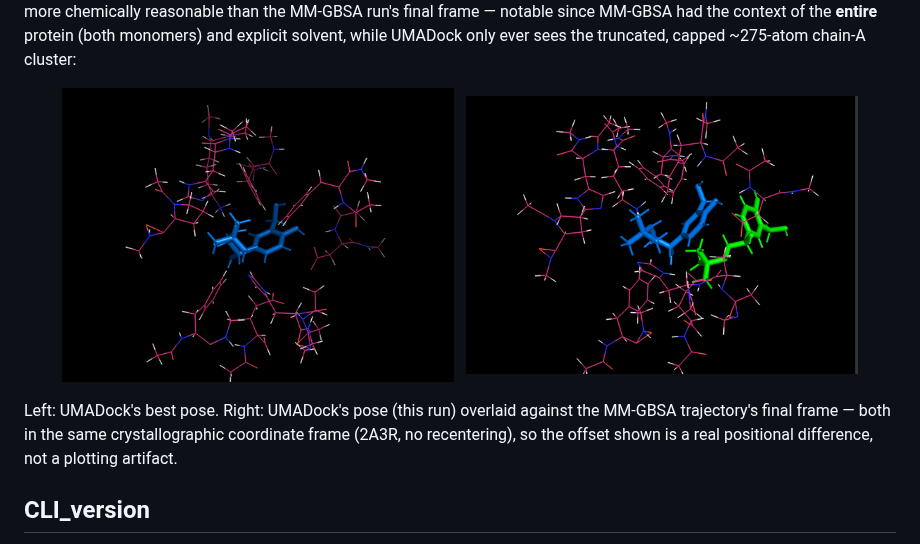
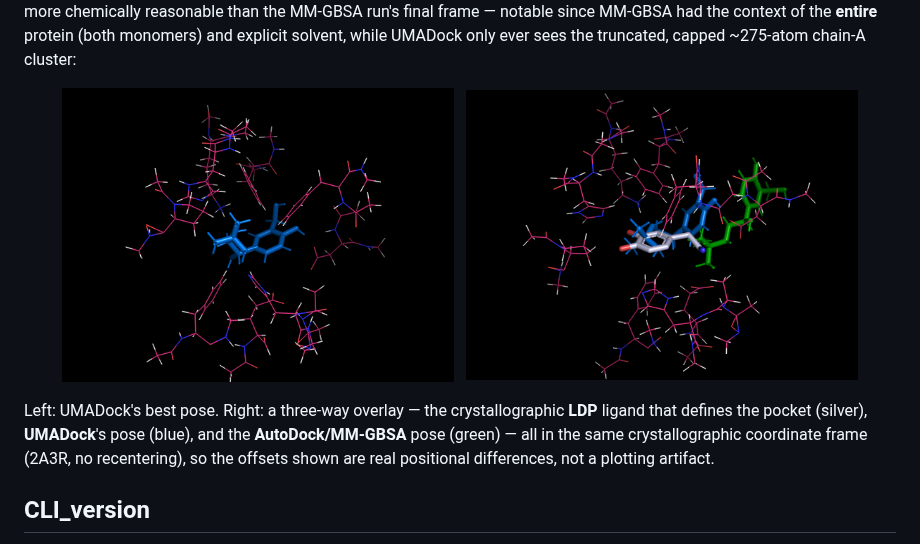
Before and after one commit to MauricioCafiero/UMADock, a Markdown page: README.md, the part around one of its changes. GitHub-like rendering; pictures changed too: ud_vs_mm_pose.png.

Commit message:
Update overlay image + caption: 3-way (LDP crystal / UMADock / MM-GBSA)
ud_vs_mm_pose.png now shows a three-way overlay -- the crystallographic LDP
ligand (silver), UMADock's pose (blue), and the AutoDock/MM-GBSA pose (green)
-- rather than just the two-pose comparison. Updated the README caption/alt
text to match.

Co-Authored-By: Claude <noreply@anthropic.com>

```diff
--- a/README.md
+++ b/README.md
@@ -196,8 +196,9 @@ truncated, capped ~275-atom chain-A cluster:
 </p>
 
-Left: UMADock's best pose. Right: UMADock's pose (this run) overlaid against the MM-GBSA
-trajectory's final frame — both in the same crystallographic coordinate frame (2A3R, no
-recentering), so the offset shown is a real positional difference, not a plotting artifact.
+Left: UMADock's best pose. Right: a three-way overlay — the crystallographic **LDP** ligand
+that defines the pocket (silver), **UMADock**'s pose (blue), and the **AutoDock/MM-GBSA**
+pose (green) — all in the same crystallographic coordinate frame (2A3R, no recentering), so
+the offsets shown are real positional differences, not a plotting artifact.
 
 ## CLI_version
 -  See the CLI_version folder for an implementation to be run from the command line.
```
Also changed, not shown: other parts of README.md (+1 -1 lines).
